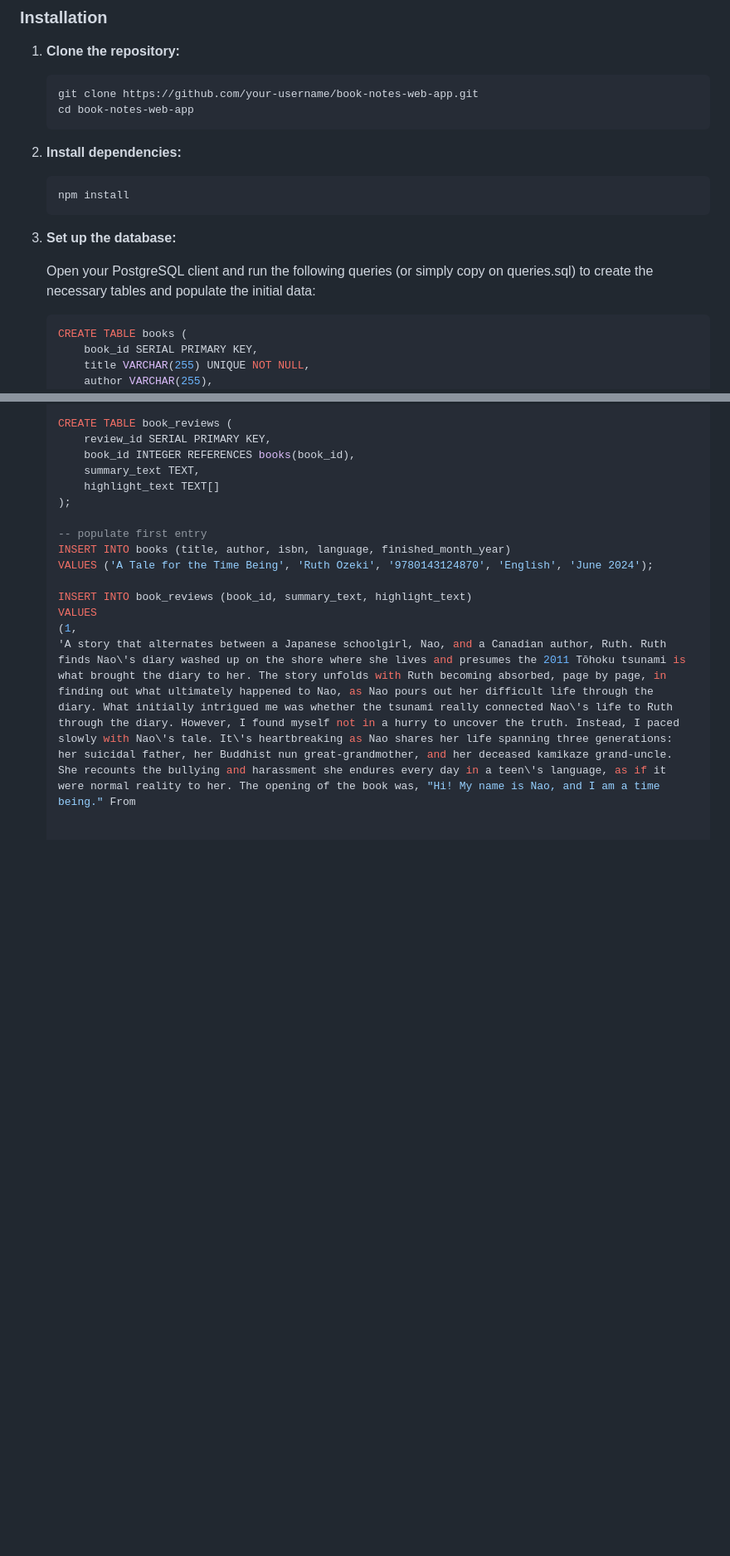
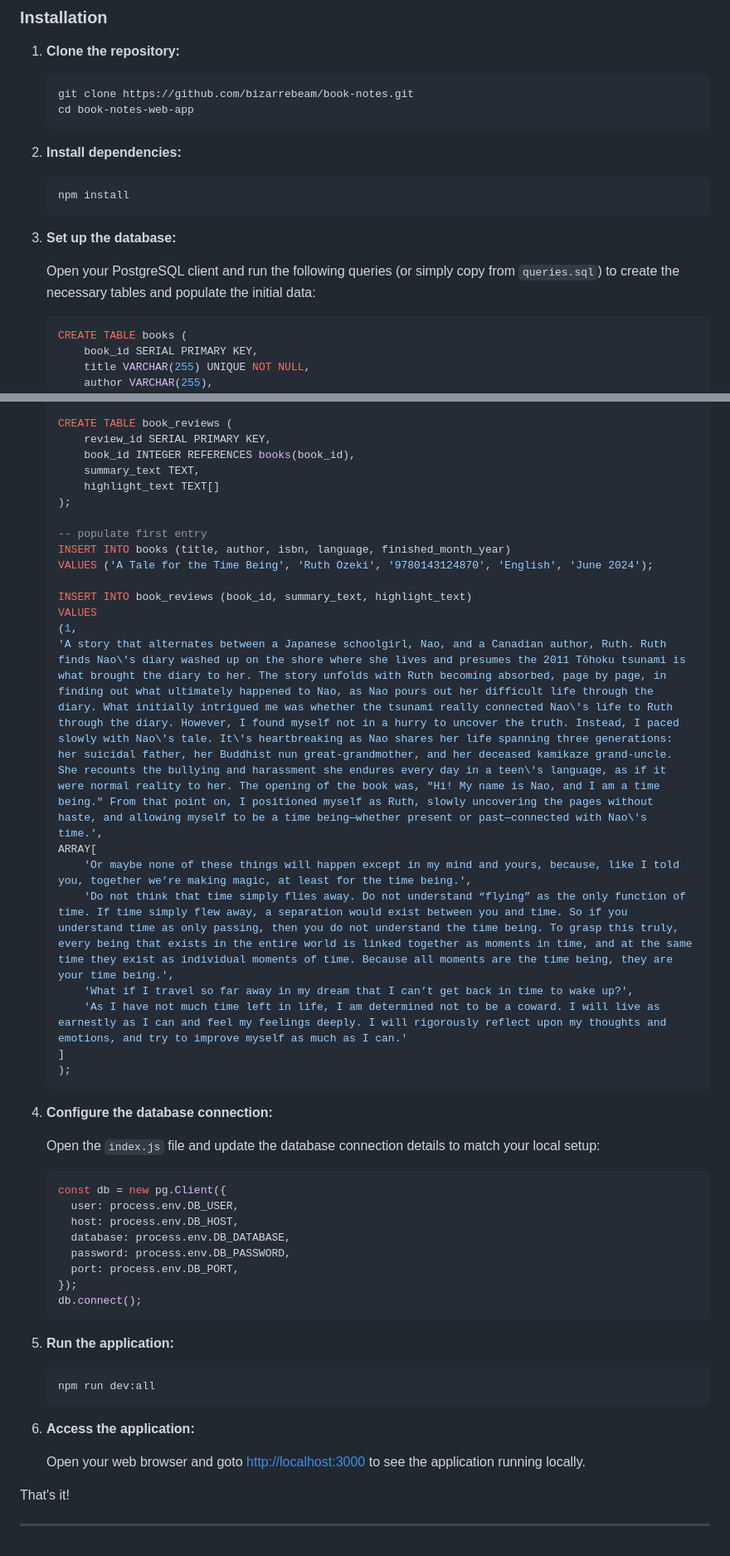
Before and after one commit to bizarrebeam/book-notes, a Markdown page: README.md, 2 parts joined by grey strips. Shown at 83% size. Rendered like a GitHub page; blank space fills up the shorter version.

````diff
--- a/README.md
+++ b/README.md
@@ -28,7 +28,7 @@ If you have a time to spare to run this project locally, follow the steps below:
 1. **Clone the repository:**
 
     ```bash
-    git clone https://github.com/your-username/book-notes-web-app.git
+    git clone https://github.com/bizarrebeam/book-notes.git
     cd book-notes-web-app
     ```
 
@@ -40,7 +40,7 @@ If you have a time to spare to run this project locally, follow the steps below:
 
 3. **Set up the database:**
 
-    Open your PostgreSQL client and run the following queries (or simply copy on queries.sql) to create the necessary tables and populate the initial data:
+    Open your PostgreSQL client and run the following queries (or simply copy from `queries.sql`) to create the necessary tables and populate the initial data:
 
     ```sql
     CREATE TABLE books (
@@ -67,4 +67,41 @@ If you have a time to spare to run this project locally, follow the steps below:
     INSERT INTO book_reviews (book_id, summary_text, highlight_text)
     VALUES
     (1,
-    'A story that alternates between a Japanese schoolgirl, Nao, and a Canadian author, Ruth. Ruth finds Nao\'s diary washed up on the shore where she lives and presumes the 2011 Tōhoku tsunami is what brought the diary to her. The story unfolds with Ruth becoming absorbed, page by page, in finding out what ultimately happened to Nao, as Nao pours out her difficult life through the diary. What initially intrigued me was whether the tsunami really connected Nao\'s life to Ruth through the diary. However, I found myself not in a hurry to uncover the truth. Instead, I paced slowly with Nao\'s tale. It\'s heartbreaking as Nao shares her life spanning three generations: her suicidal father, her Buddhist nun great-grandmother, and her deceased kamikaze grand-uncle. She recounts the bullying and harassment she endures every day in a teen\'s language, as if it were normal reality to her. The opening of the book was, "Hi! My name is Nao, and I am a time being." From
+    'A story that alternates between a Japanese schoolgirl, Nao, and a Canadian author, Ruth. Ruth finds Nao\'s diary washed up on the shore where she lives and presumes the 2011 Tōhoku tsunami is what brought the diary to her. The story unfolds with Ruth becoming absorbed, page by page, in finding out what ultimately happened to Nao, as Nao pours out her difficult life through the diary. What initially intrigued me was whether the tsunami really connected Nao\'s life to Ruth through the diary. However, I found myself not in a hurry to uncover the truth. Instead, I paced slowly with Nao\'s tale. It\'s heartbreaking as Nao shares her life spanning three generations: her suicidal father, her Buddhist nun great-grandmother, and her deceased kamikaze grand-uncle. She recounts the bullying and harassment she endures every day in a teen\'s language, as if it were normal reality to her. The opening of the book was, "Hi! My name is Nao, and I am a time being." From that point on, I positioned myself as Ruth, slowly uncovering the pages without haste, and allowing myself to be a time being—whether present or past—connected with Nao\'s time.',
+    ARRAY[
+        'Or maybe none of these things will happen except in my mind and yours, because, like I told you, together we’re making magic, at least for the time being.',
+        'Do not think that time simply flies away. Do not understand “flying” as the only function of time. If time simply flew away, a separation would exist between you and time. So if you understand time as only passing, then you do not understand the time being. To grasp this truly, every being that exists in the entire world is linked together as moments in time, and at the same time they exist as individual moments of time. Because all moments are the time being, they are your time being.',
+        'What if I travel so far away in my dream that I can’t get back in time to wake up?',
+        'As I have not much time left in life, I am determined not to be a coward. I will live as earnestly as I can and feel my feelings deeply. I will rigorously reflect upon my thoughts and emotions, and try to improve myself as much as I can.'
+    ]
+    );
+    ```
+
+4. **Configure the database connection:**
+
+    Open the `index.js` file and update the database connection details to match your local setup:
+
+    ```javascript
+    const db = new pg.Client({
+      user: process.env.DB_USER,
+      host: process.env.DB_HOST,
+      database: process.env.DB_DATABASE,
+      password: process.env.DB_PASSWORD,
+      port: process.env.DB_PORT,
+    });
+    db.connect();
+    ```
+
+5. **Run the application:**
+
+    ```bash
+    npm run dev:all
+    ```
+
+6. **Access the application:**
+
+    Open your web browser and goto [http://localhost:3000](http://localhost:3000) to see the application running locally.
+
+That's it!
+
+---
````
Also changed, not shown: other parts of README.md (+1 -1 lines).
